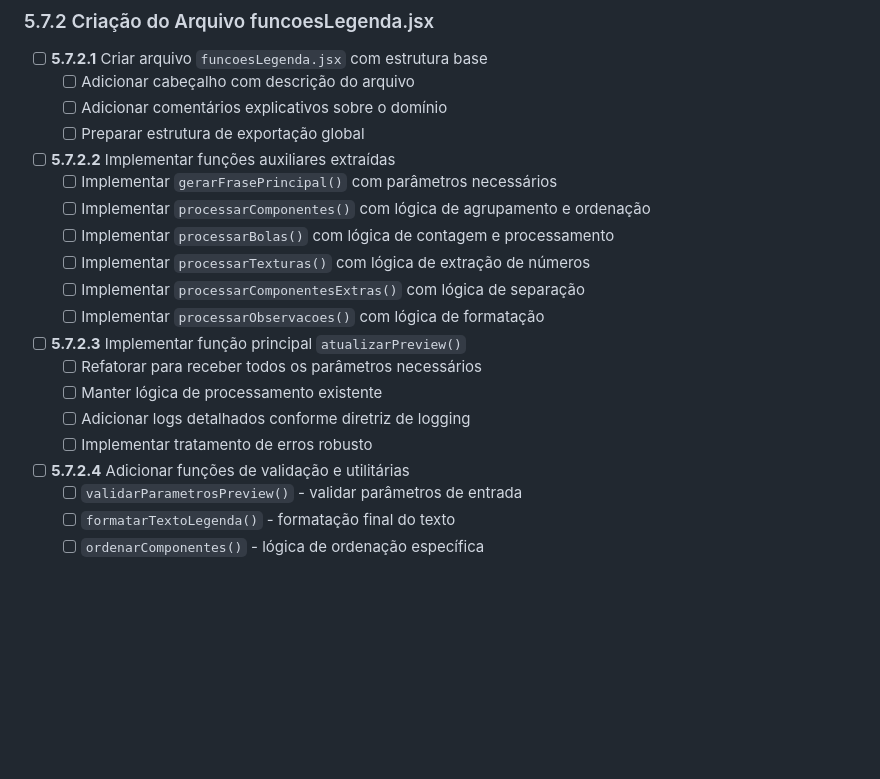
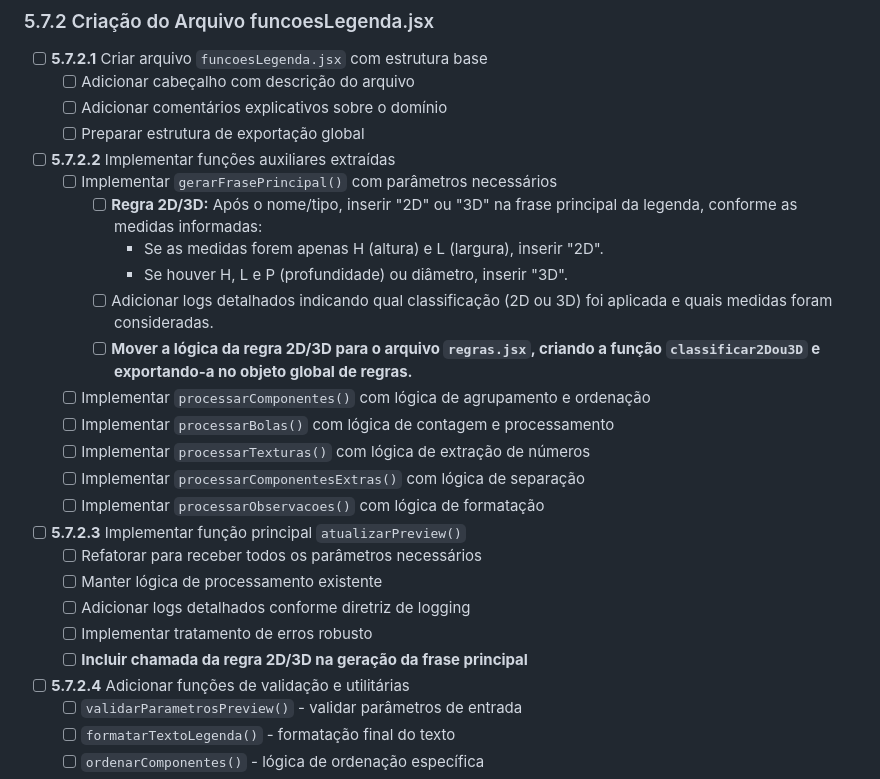
Before and after one commit to andrebids/Scripts, a Markdown page: PLANO_MODULARIZACAO.md, the part around the change. Rendered like a GitHub page; blank space fills up the shorter version.

Commit message:
Adiciona lógica para classificação 2D/3D no PLANO_MODULARIZACAO.md
- Implementada a regra para inserir "2D" ou "3D" na frase principal da legenda com base nas medidas informadas.
- Adicionados logs detalhados para indicar a classificação aplicada e as medidas consideradas.
- Mover a lógica da regra 2D/3D para o arquivo `regras.jsx`, criando a função `classificar2Dou3D` e exportando-a no objeto global de regras.
- Incluída chamada da regra 2D/3D na geração da frase principal.

```diff
--- a/PLANO_MODULARIZACAO.md
+++ b/PLANO_MODULARIZACAO.md
@@ -308,6 +308,11 @@ Mover a função `atualizarPreview()` e funções relacionadas para um arquivo t
     - [ ] Preparar estrutura de exportação global
 - [ ] **5.7.2.2** Implementar funções auxiliares extraídas
     - [ ] Implementar `gerarFrasePrincipal()` com parâmetros necessários
+        - [ ] **Regra 2D/3D:** Após o nome/tipo, inserir "2D" ou "3D" na frase principal da legenda, conforme as medidas informadas:
+            - Se as medidas forem apenas H (altura) e L (largura), inserir "2D".
+            - Se houver H, L e P (profundidade) ou diâmetro, inserir "3D".
+        - [ ] Adicionar logs detalhados indicando qual classificação (2D ou 3D) foi aplicada e quais medidas foram consideradas.
+        - [ ] **Mover a lógica da regra 2D/3D para o arquivo `regras.jsx`, criando a função `classificar2Dou3D` e exportando-a no objeto global de regras.**
     - [ ] Implementar `processarComponentes()` com lógica de agrupamento e ordenação
     - [ ] Implementar `processarBolas()` com lógica de contagem e processamento
     - [ ] Implementar `processarTexturas()` com lógica de extração de números
@@ -318,6 +323,7 @@ Mover a função `atualizarPreview()` e funções relacionadas para um arquivo t
     - [ ] Manter lógica de processamento existente
     - [ ] Adicionar logs detalhados conforme diretriz de logging
     - [ ] Implementar tratamento de erros robusto
+    - [ ] **Incluir chamada da regra 2D/3D na geração da frase principal**
 - [ ] **5.7.2.4** Adicionar funções de validação e utilitárias
     - [ ] `validarParametrosPreview()` - validar parâmetros de entrada
     - [ ] `formatarTextoLegenda()` - formatação final do texto
```
